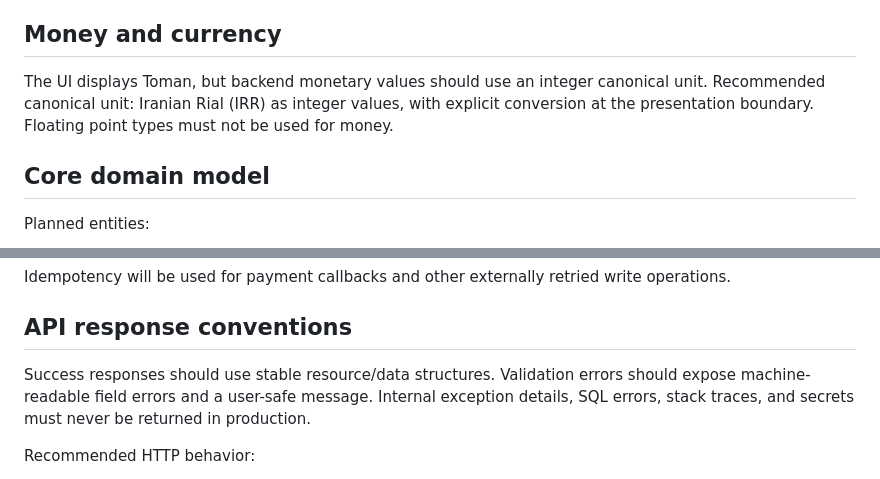
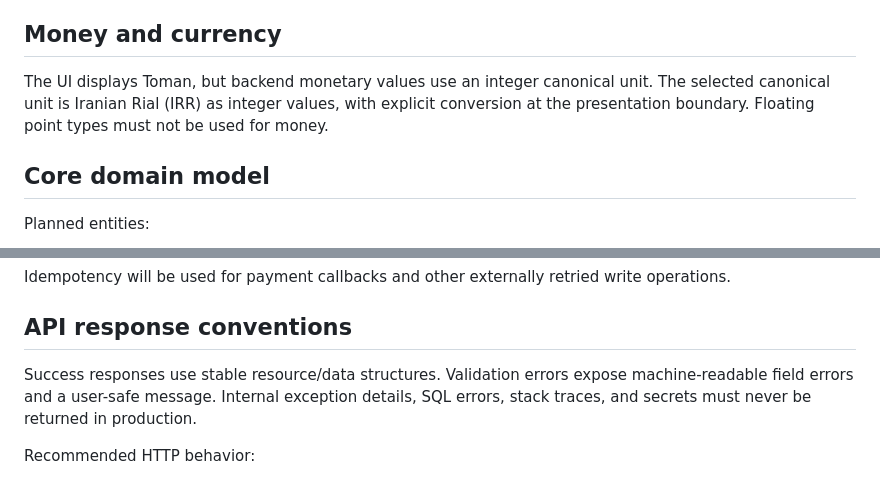
Before and after one commit to generalali110-akd/sharafi-skincare, a Markdown page: SkinCare/README.md, 2 parts joined by grey strips. Rendered like a GitHub page.

```diff
--- a/SkinCare/README.md
+++ b/SkinCare/README.md
@@ -65,7 +65,7 @@ Admin modules:
 
 ## Money and currency
 
-The UI displays Toman, but backend monetary values should use an integer canonical unit. Recommended canonical unit: Iranian Rial (IRR) as integer values, with explicit conversion at the presentation boundary. Floating point types must not be used for money.
+The UI displays Toman, but backend monetary values use an integer canonical unit. The selected canonical unit is Iranian Rial (IRR) as integer values, with explicit conversion at the presentation boundary. Floating point types must not be used for money.
 
 ## Core domain model
 
@@ -108,7 +108,7 @@ Idempotency will be used for payment callbacks and other externally retried writ
 
 ## API response conventions
 
-Success responses should use stable resource/data structures. Validation errors should expose machine-readable field errors and a user-safe message. Internal exception details, SQL errors, stack traces, and secrets must never be returned in production.
+Success responses use stable resource/data structures. Validation errors expose machine-readable field errors and a user-safe message. Internal exception details, SQL errors, stack traces, and secrets must never be returned in production.
 
 Recommended HTTP behavior:
 
```
Also changed, not shown: other parts of SkinCare/README.md (+33 -9 lines).
